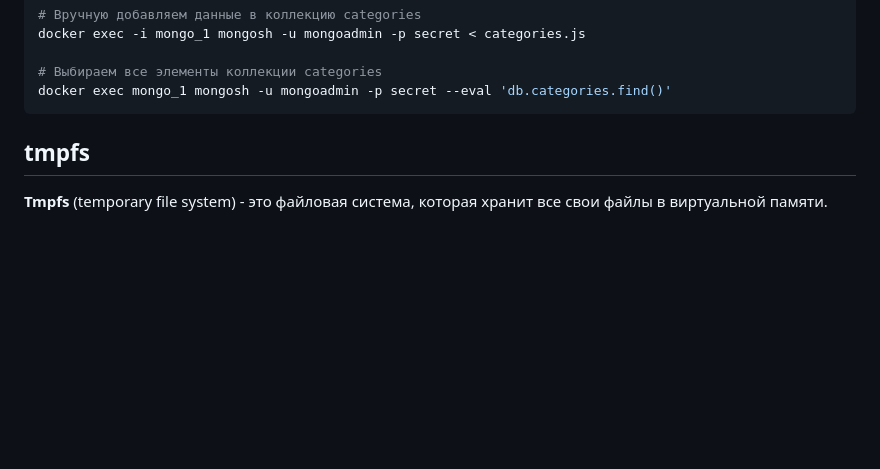
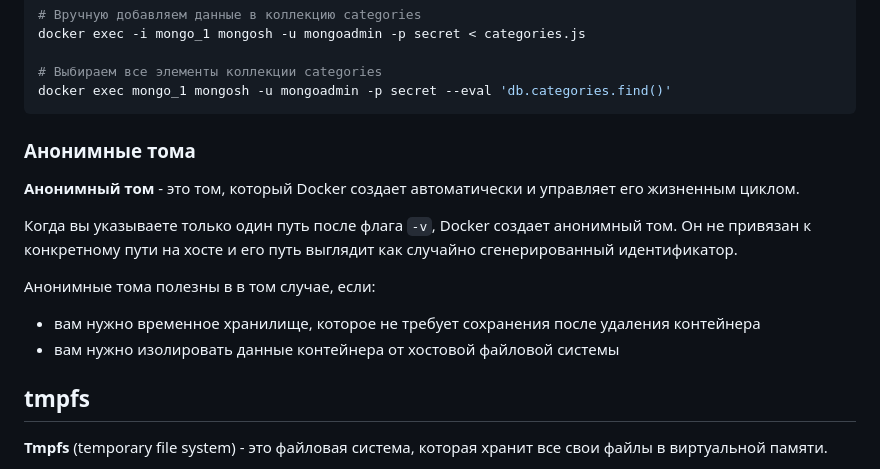
Before and after one commit to mosginfo/docker-course-examples, a Markdown page: 05-working-with-data/README.md, the part around the change. Rendered like a GitHub page; blank space fills up the shorter version.

Commit message:
Анонимные тома

````diff
--- a/05-working-with-data/README.md
+++ b/05-working-with-data/README.md
@@ -134,6 +134,17 @@ docker exec -i mongo_1 mongosh -u mongoadmin -p secret < categories.js
 docker exec mongo_1 mongosh -u mongoadmin -p secret --eval 'db.categories.find()'
 ```
 
+### Анонимные тома
+
+**Анонимный том** - это том, который Docker создает автоматически и управляет его жизненным циклом.
+
+Когда вы указываете только один путь после флага `-v`, Docker создает анонимный том.
+Он не привязан к конкретному пути на хосте и его путь выглядит как случайно сгенерированный идентификатор.
+
+Анонимные тома полезны в в том случае, если:
+
+* вам нужно временное хранилище, которое не требует сохранения после удаления контейнера
+* вам нужно изолировать данные контейнера от хостовой файловой системы
 
 ## tmpfs
 
````
